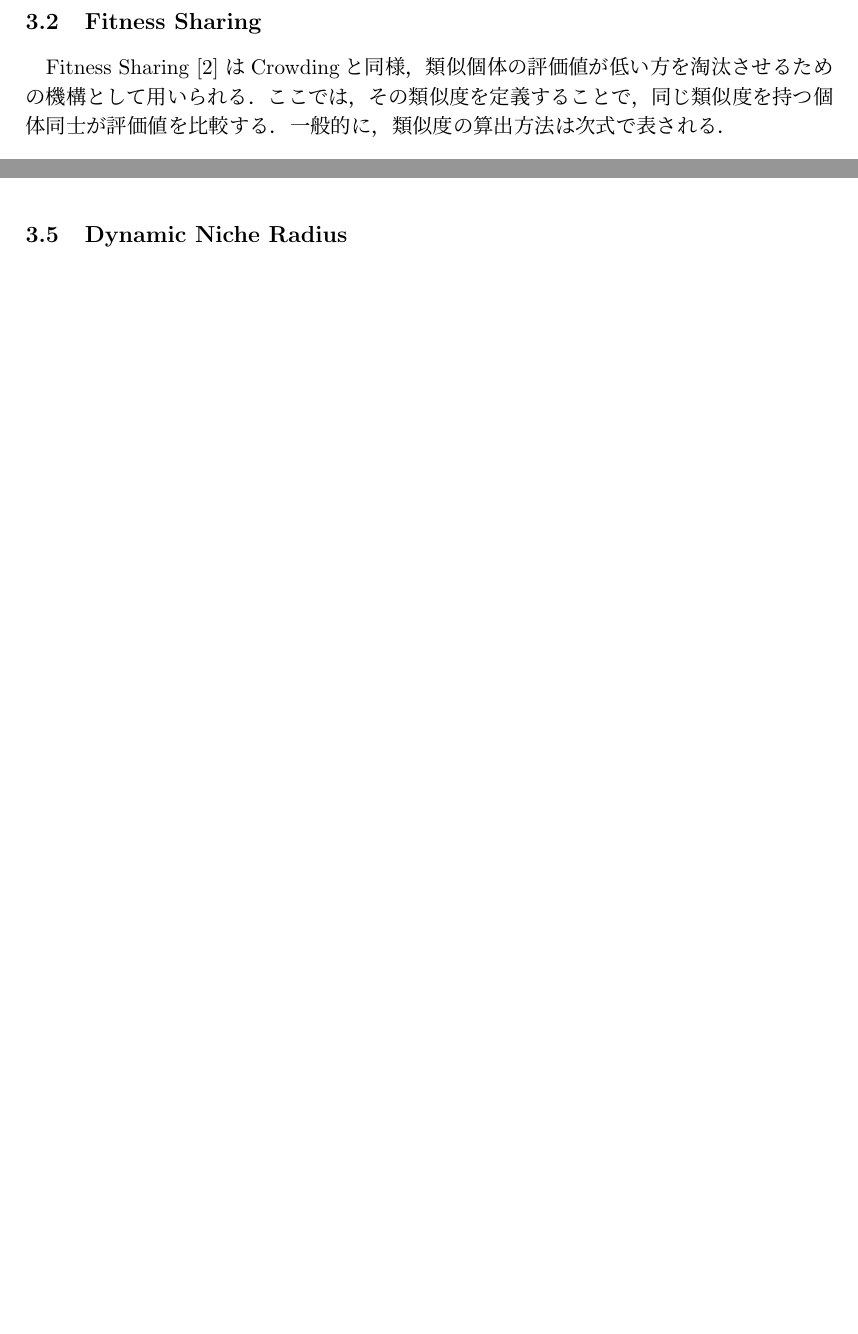
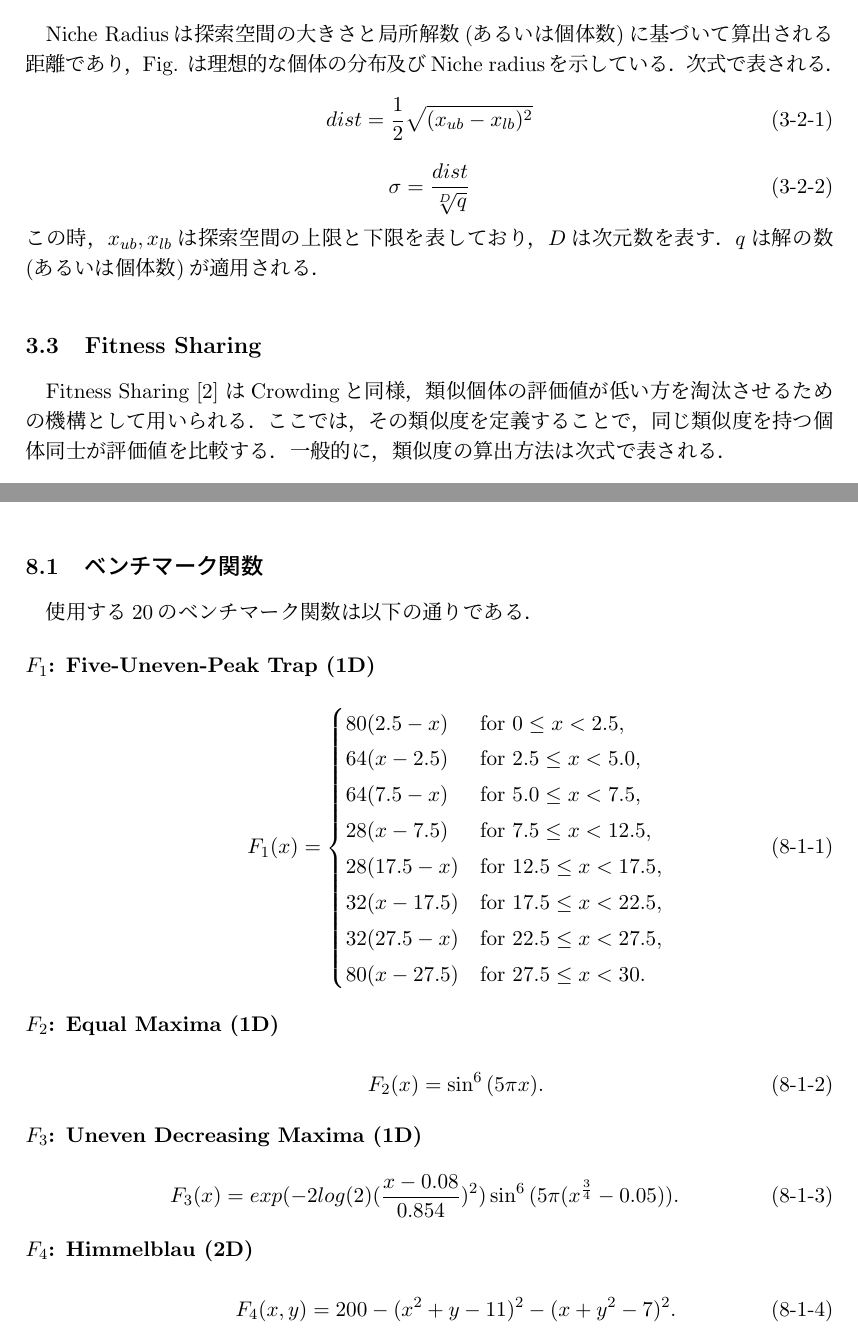
Before and after one commit to TIwase/Papers, a LaTeX thesis (master_thesis/master_thesis_ver1.tex): two parts of pages 17 and 19 of 28 before the commit and two parts of pages 17 and 24 of 29 after it, joined at a grey line, cut at the place of the change, the shorter picture padded with empty space. Compiled offline with pLaTeX and dvipdfmx.

Commit message:
Benchmark関数 追記

```diff
--- a/master_thesis/master_thesis_ver1.tex
+++ b/master_thesis/master_thesis_ver1.tex
@@ -564,6 +564,19 @@ c_c=\frac{4}{n+4}
 \subsection{Crowding}
 \label{ss:Crowding}
 Crowding \cite{Crowding} は評価値が類似する個体が同じ場所付近に位置しているとき，その最近傍個体同士を比較し，評価値の高い方を残す．この時，比較する個体は親集合と子集合を含めた全個体における最近傍個体同士が比較対象となる．この動作を毎世代繰り返すことによって同じ局所解に個体が陥らないことを目的とした機構である．
+
+\subsection{Niche Radius}
+\label{ss:nr}
+Niche Radiusは探索空間の大きさと局所解数(あるいは個体数)に基づいて算出される距離であり，Fig. は理想的な個体の分布及びNiche radiusを示している．次式で表される．
+\begin{equation}
+\label{eq:nr-d}
+dist=\frac{1}{2}\sqrt{(x_{ub}-x_{lb})^2}
+\end{equation}
+\begin{equation}
+\label{eq:nr-s}
+\sigma=\frac{dist}{\sqrt[D]{q}}
+\end{equation}
+この時，$x_{ub},x_{lb}$は探索空間の上限と下限を表しており，$D$は次元数を表す．$q$は解の数(あるいは個体数)が適用される．
 
 \subsection{Fitness Sharing}
 \label{ss:fs}
@@ -631,4 +644,2 @@ Niche Radiusは探索空間の
 
-\subsection{Dynamic Niche Radius}
-\label{ss:dnr}
 
@@ -704,4 +717,42 @@ Niche Radiusは探索空間の
 
+\subsection{ベンチマーク関数}
+\label{ss:benchmark}
+使用する20のベンチマーク関数は以下の通りである．
+
+\begin{description}
+\item[$F_1$: Five-Uneven-Peak Trap (1D)]\mbox{}\\
+\begin{equation}
+\label{eq:f1}
+F_1(x)=\begin{cases}
+80(2.5-x) & {\rm for} \ 0 \leq x < 2.5, \\
+64(x-2.5) & {\rm for} \ 2.5 \leq x < 5.0, \\
+64(7.5-x) & {\rm for} \ 5.0 \leq x < 7.5, \\
+28(x-7.5) & {\rm for} \ 7.5 \leq x < 12.5, \\
+28(17.5-x) & {\rm for} \ 12.5 \leq x < 17.5, \\
+32(x-17.5) & {\rm for} \ 17.5 \leq x < 22.5, \\
+32(27.5-x) & {\rm for} \ 22.5 \leq x < 27.5, \\
+80(x-27.5) & {\rm for} \ 27.5 \leq x < 30.
+\end{cases}
+\end{equation}
+
+\item[$F_2$: Equal Maxima (1D)]\mbox{}\\
+\begin{equation}
+\label{eq:F2}
+F_2(x)=\sin^6{(5\pi x)}.
+\end{equation}
+
+\item[$F_3$: Uneven Decreasing Maxima (1D)]\mbox{}\\
+\begin{equation}
+\label{eq:F3}
+F_3(x)=exp(-2log(2)(\frac{x-0.08}{0.854})^2)\sin^6{(5\pi(x^{\frac{3}{4}}-0.05))}.
+\end{equation}
+
+\item[$F_4$: Himmelblau (2D)]\mbox{}\\
+\begin{equation}
+\label{eq:F4}
+F_4(x,y) = 200 - (x^2+y-11)^2 - (x+y^2-7)^2.
+\end{equation}
+\end{description}
 
 \newpage
 \section{実験}
```
Also changed, not shown: master_thesis/master_thesis_ver1.bbl, master_thesis/master_thesis_ver1.pdf, master_thesis/master_thesis_ver1.tex (28 more changed lines), 8 other files.
